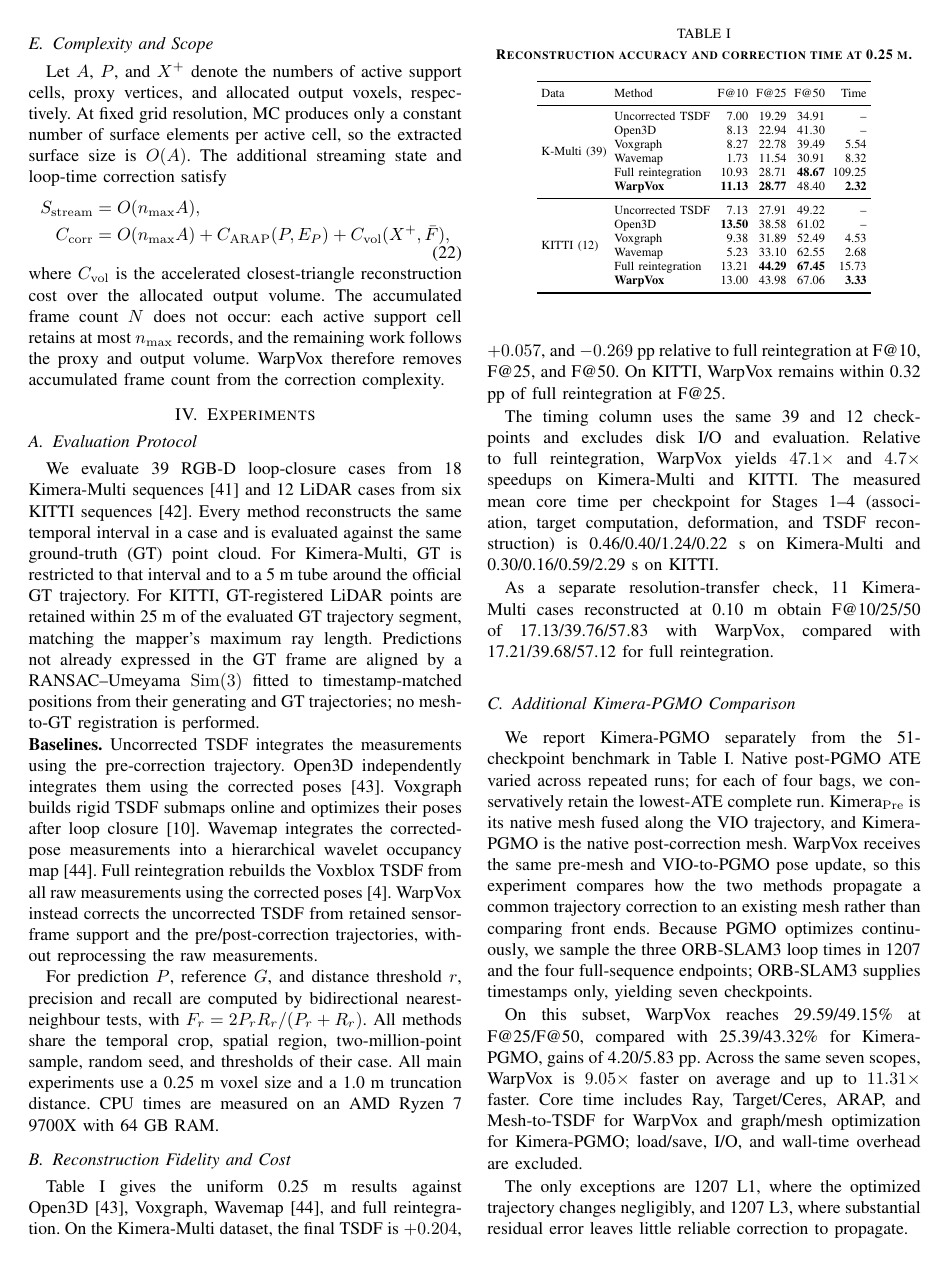
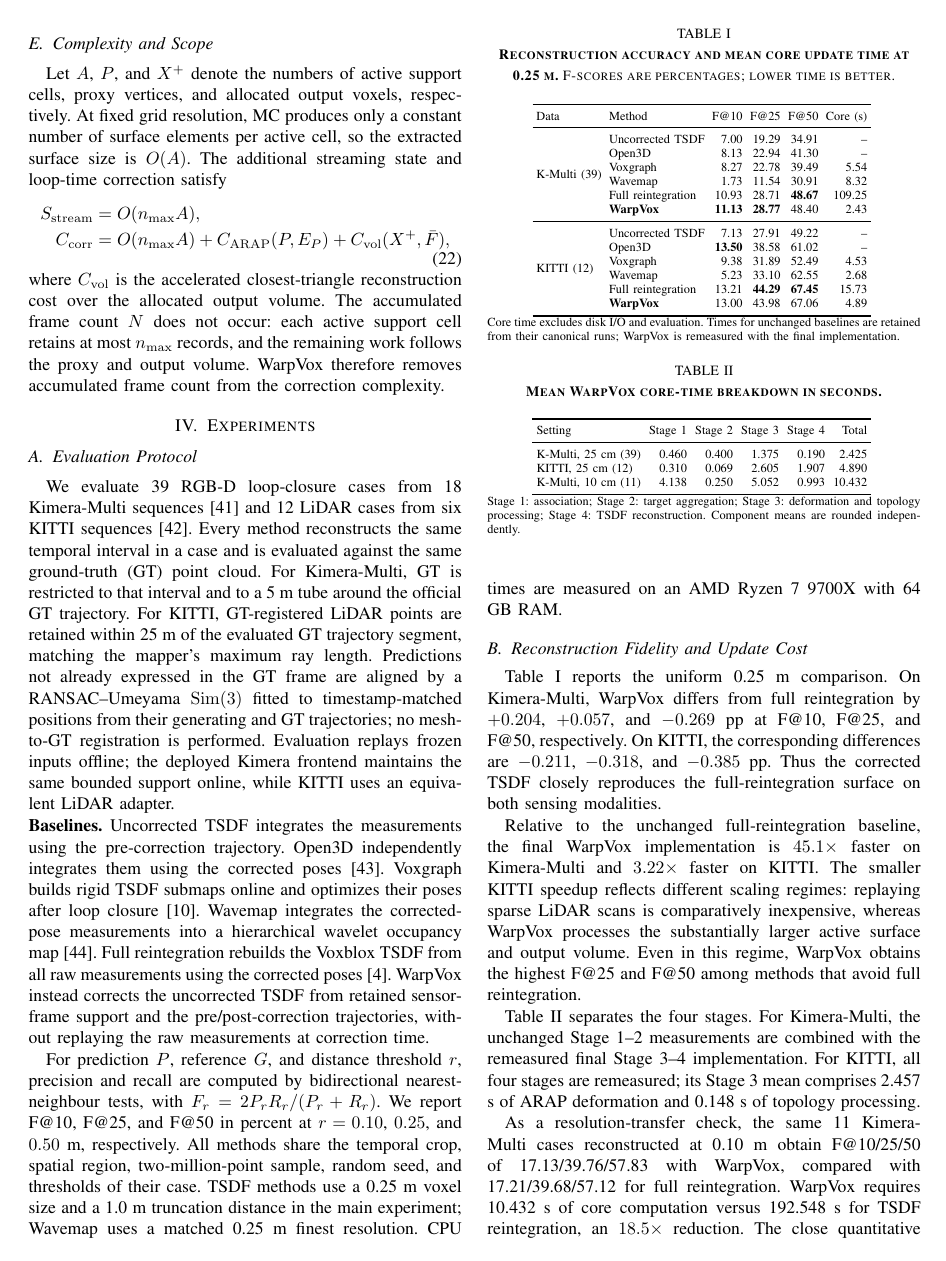
Before and after one commit to giltchcity/-RAL-2026-WarpVox, a LaTeX paper (main.tex, which reads sections/experiments.tex): page 5 of 8. Compiled offline with pdfLaTeX.

Commit message:
update main experiment timing and runtime analysis

```diff
--- a/sections/experiments.tex
+++ b/sections/experiments.tex
@@ -13,46 +13,50 @@ GT-registered LiDAR points are retained within 25 m of the evaluated GT
 trajectory segment, matching the mapper's maximum ray length.  Predictions
 not already expressed in the GT frame are aligned by a RANSAC--Umeyama
 $\mathrm{Sim}(3)$ fitted to timestamp-matched positions from their generating
-and GT trajectories; no mesh-to-GT registration is performed.
+and GT trajectories; no mesh-to-GT registration is performed.  Evaluation
+replays frozen inputs offline; the deployed Kimera frontend maintains the same
+bounded support online, while KITTI uses an equivalent LiDAR adapter.
 
 \noindent\textbf{Baselines.}
 Uncorrected TSDF integrates the measurements using the pre-correction
-trajectory. Open3D independently integrates them using the corrected
-poses~\cite{zhou2018open3dmodernlibrary3d}. Voxgraph builds rigid TSDF submaps
-online and optimizes their poses after loop closure~\cite{reijgwart2020voxgraph}.
-Wavemap integrates the corrected-pose measurements into a hierarchical wavelet
-occupancy map~\cite{reijgwart2023wavemap}. Full reintegration rebuilds the
-Voxblox TSDF from all raw measurements using the corrected poses~\cite{Oleynikova_2017}.
-WarpVox instead corrects the uncorrected TSDF from retained sensor-frame
-support and the pre/post-correction trajectories, without reprocessing the raw
-measurements.
+trajectory.  Open3D independently integrates them using the corrected
+poses~\cite{zhou2018open3dmodernlibrary3d}.  Voxgraph builds rigid TSDF
+submaps online and optimizes their poses after loop closure~\cite{reijgwart2020voxgraph}.
+Wavemap integrates the corrected-pose measurements into a hierarchical
+wavelet occupancy map~\cite{reijgwart2023wavemap}.  Full reintegration rebuilds
+the Voxblox TSDF from all raw measurements using the corrected
+poses~\cite{Oleynikova_2017}.  WarpVox instead corrects the uncorrected TSDF
+from retained sensor-frame support and the pre/post-correction trajectories,
+without replaying the raw measurements at correction time.
 
 For prediction $P$, reference $G$, and distance threshold $r$, precision and
 recall are computed by bidirectional nearest-neighbour tests, with
-$F_r=2P_rR_r/(P_r+R_r)$.  All methods share the temporal crop, spatial region,
-two-million-point sample, random seed, and thresholds of their case.  All main
-experiments use a 0.25 m voxel size and a 1.0 m truncation distance.  CPU times
-are measured on an AMD Ryzen 7 9700X with 64 GB RAM.
+$F_r=2P_rR_r/(P_r+R_r)$.  We report F@10, F@25, and F@50 in percent at
+$r=0.10$, $0.25$, and $0.50$ m, respectively.  All methods share the temporal
+crop, spatial region, two-million-point sample, random seed, and thresholds of
+their case.  TSDF methods use a 0.25 m voxel size and a 1.0 m truncation
+distance in the main experiment; Wavemap uses a matched 0.25 m finest
+resolution.  CPU times are measured on an AMD Ryzen 7 9700X with 64 GB RAM.
 
-\subsection{Reconstruction Fidelity and Cost}
+\subsection{Reconstruction Fidelity and Update Cost}
 
-Table~\ref{tab:broad_main} gives the uniform 0.25 m results against
-Open3D~\cite{zhou2018open3dmodernlibrary3d}, Voxgraph,
-Wavemap~\cite{reijgwart2023wavemap}, and full reintegration.  On
-the Kimera-Multi dataset, the final TSDF is
-$+0.204$, $+0.057$, and $-0.269$ pp relative to full reintegration at
-F@10, F@25, and F@50.  On KITTI, WarpVox remains within 0.32 pp of full
-reintegration at F@25.
+Table~\ref{tab:broad_main} reports the uniform 0.25 m comparison.  On
+Kimera-Multi, WarpVox differs from full reintegration by $+0.204$, $+0.057$,
+and $-0.269$ pp at F@10, F@25, and F@50, respectively.  On KITTI, the
+corresponding differences are $-0.211$, $-0.318$, and $-0.385$ pp.  Thus the
+corrected TSDF closely reproduces the full-reintegration surface on both
+sensing modalities.
 
 \begin{table}[t]
 \centering
-\caption{\textbf{Reconstruction accuracy and correction time at 0.25 m.}}
+\caption{\textbf{Reconstruction accuracy and mean core update time at
+0.25 m.} F-scores are percentages; lower time is better.}
 \label{tab:broad_main}
 \scriptsize
-\setlength{\tabcolsep}{2.2pt}
+\setlength{\tabcolsep}{2.1pt}
 \begin{tabular}{llrrrr}
 \toprule
-Data & Method & F@10 & F@25 & F@50 & Time \\
+Data & Method & F@10 & F@25 & F@50 & Core (s) \\
 \midrule
 \multirow{6}{*}{K-Multi (39)}
  & Uncorrected TSDF & 7.00 & 19.29 & 34.91 & -- \\
@@ -60,7 +64,7 @@ Data & Method & F@10 & F@25 & F@50 & Time \\
  & Voxgraph & 8.27 & 22.78 & 39.49 & 5.54 \\
  & Wavemap & 1.73 & 11.54 & 30.91 & 8.32 \\
  & Full reintegration & 10.93 & 28.71 & \textbf{48.67} & 109.25 \\
- & \textbf{WarpVox} & \textbf{11.13} & \textbf{28.77} & 48.40 & \textbf{2.32} \\
+ & \textbf{WarpVox} & \textbf{11.13} & \textbf{28.77} & 48.40 & 2.43 \\
 \midrule
 \multirow{6}{*}{KITTI (12)}
  & Uncorrected TSDF & 7.13 & 27.91 & 49.22 & -- \\
@@ -68,21 +72,58 @@ Data & Method & F@10 & F@25 & F@50 & Time \\
  & Voxgraph & 9.38 & 31.89 & 52.49 & 4.53 \\
  & Wavemap & 5.23 & 33.10 & 62.55 & 2.68 \\
  & Full reintegration & 13.21 & \textbf{44.29} & \textbf{67.45} & 15.73 \\
- & \textbf{WarpVox} & 13.00 & 43.98 & 67.06 & \textbf{3.33} \\
+ & \textbf{WarpVox} & 13.00 & 43.98 & 67.06 & 4.89 \\
 \bottomrule
 \end{tabular}
+\vspace{1pt}
+
+\parbox{\columnwidth}{\scriptsize Core time excludes disk I/O and evaluation.
+Times for unchanged baselines are retained from their canonical runs; WarpVox
+is remeasured with the final implementation.}
 \end{table}
 
-The timing column uses the same 39 and 12 checkpoints and excludes disk I/O
-and evaluation.  Relative to full reintegration, WarpVox yields
-$47.1\times$ and $4.7\times$ speedups on Kimera-Multi and KITTI.  The
-measured mean core time per checkpoint for Stages 1--4 (association, target
-computation, deformation, and TSDF reconstruction) is 0.46/0.40/1.24/0.22 s
-on Kimera-Multi and 0.30/0.16/0.59/2.29 s on KITTI.
+Relative to the unchanged full-reintegration baseline, the final WarpVox
+implementation is $45.1\times$ faster on Kimera-Multi and $3.22\times$ faster
+on KITTI.  The smaller KITTI speedup reflects different scaling regimes:
+replaying sparse LiDAR scans is comparatively inexpensive, whereas WarpVox
+processes the substantially larger active surface and output volume.  Even in
+this regime, WarpVox obtains the highest F@25 and F@50 among methods that avoid
+full reintegration.
 
-As a separate resolution-transfer check, 11 Kimera-Multi cases reconstructed
+Table~\ref{tab:runtime_breakdown} separates the four stages.  For
+Kimera-Multi, the unchanged Stage 1--2 measurements are combined with the
+remeasured final Stage 3--4 implementation.  For KITTI, all four stages are
+remeasured; its Stage 3 mean comprises 2.457 s of ARAP deformation and
+0.148 s of topology processing.
+
+\begin{table}[t]
+\centering
+\caption{\textbf{Mean WarpVox core-time breakdown in seconds.}}
+\label{tab:runtime_breakdown}
+\scriptsize
+\setlength{\tabcolsep}{2.3pt}
+\begin{tabular}{lrrrrr}
+\toprule
+Setting & Stage 1 & Stage 2 & Stage 3 & Stage 4 & Total \\
+\midrule
+K-Multi, 25 cm (39) & 0.460 & 0.400 & 1.375 & 0.190 & 2.425 \\
+KITTI, 25 cm (12)   & 0.310 & 0.069 & 2.605 & 1.907 & 4.890 \\
+K-Multi, 10 cm (11) & 4.138 & 0.250 & 5.052 & 0.993 & 10.432 \\
+\bottomrule
+\end{tabular}
+\vspace{1pt}
+
+\parbox{\columnwidth}{\scriptsize Stage 1: association; Stage 2: target
+aggregation; Stage 3: deformation and topology processing; Stage 4: TSDF
+reconstruction.  Component means are rounded independently.}
+\end{table}
+
+As a resolution-transfer check, the same 11 Kimera-Multi cases reconstructed
 at 0.10 m obtain F@10/25/50 of 17.13/39.76/57.83 with WarpVox, compared with
-17.21/39.68/57.12 for full reintegration.
+17.21/39.68/57.12 for full reintegration.  WarpVox requires 10.432 s of core
+computation versus 192.548 s for TSDF reintegration, an $18.5\times$ reduction.
+The close quantitative agreement is complemented by the qualitative
+comparisons in Fig.~\ref{fig:qualitative_ral}.
 
 \begin{figure*}[t]
 \centering
```
